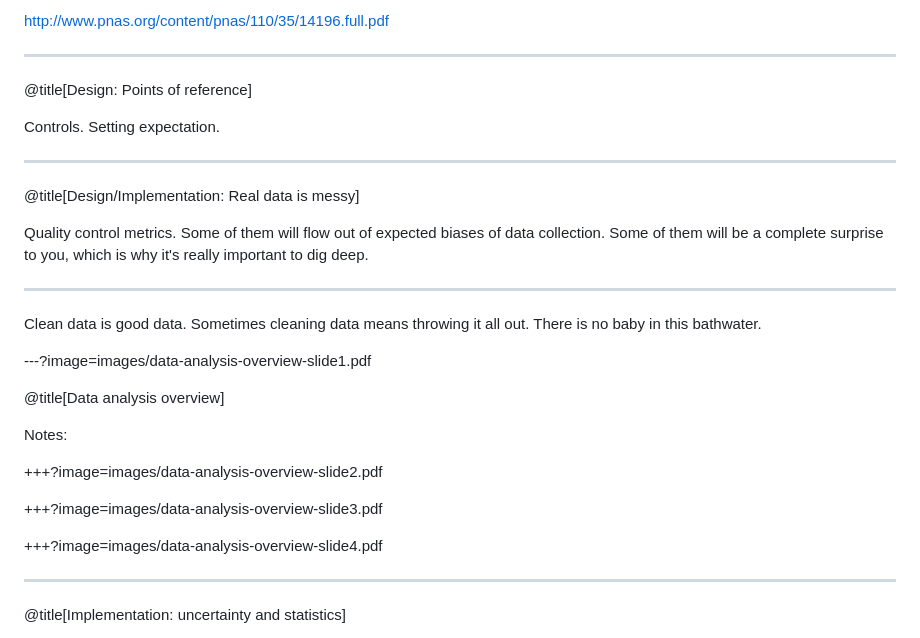
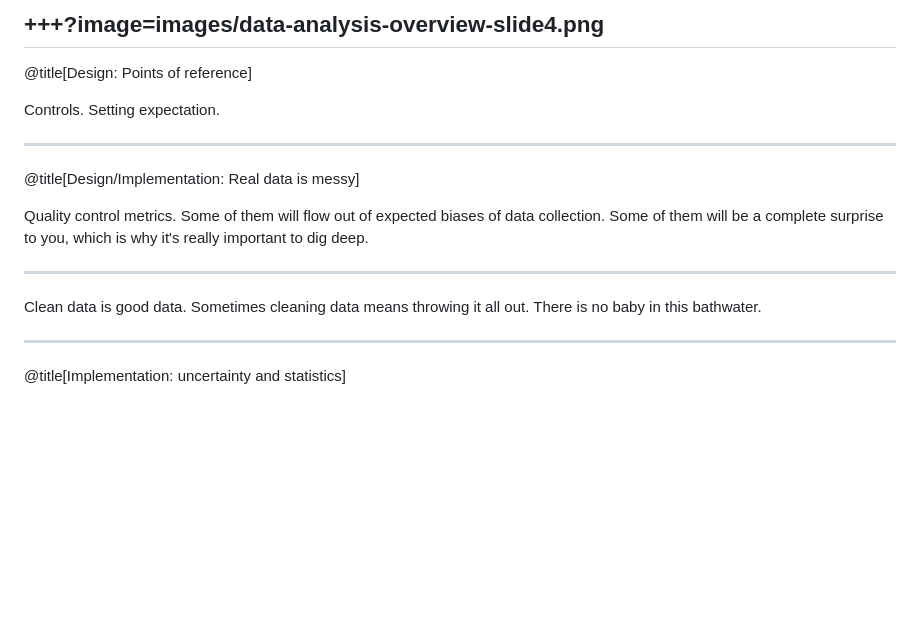
Before and after one commit to ahadjixenofontos/pres-pipeline, a Markdown page: PITCHME.md, the part around one of its changes. Drawn GitHub-style; blank space fills up the shorter version.

```diff
--- a/PITCHME.md
+++ b/PITCHME.md
@@ -94,6 +115,5 @@ So you see, language is creating our reality. That's a deeper idea that we won't
 
-http://www.pnas.org/content/pnas/110/35/14196.full.pdf
-
++++?image=images/data-analysis-overview-slide4.png
 ---
 
 @title[Design: Points of reference]
@@ -114,19 +134,6 @@ Clean data is good data.
 Sometimes cleaning data means throwing it all out.
 There is no baby in this bathwater.
 
-
----?image=images/data-analysis-overview-slide1.pdf
-
-@title[Data analysis overview]
-
-Notes:
-
-
-+++?image=images/data-analysis-overview-slide2.pdf
-
-+++?image=images/data-analysis-overview-slide3.pdf
-
-+++?image=images/data-analysis-overview-slide4.pdf
 
 
 ---
```
Also changed, not shown: other parts of PITCHME.md (+46 -25 lines), images/data-analysis-overview-slide1.png (added), images/data-analysis-overview-slide2.png (added), images/data-analysis-overview-slide3.png (added), images/data-analysis-overview-slide4.png (added).
